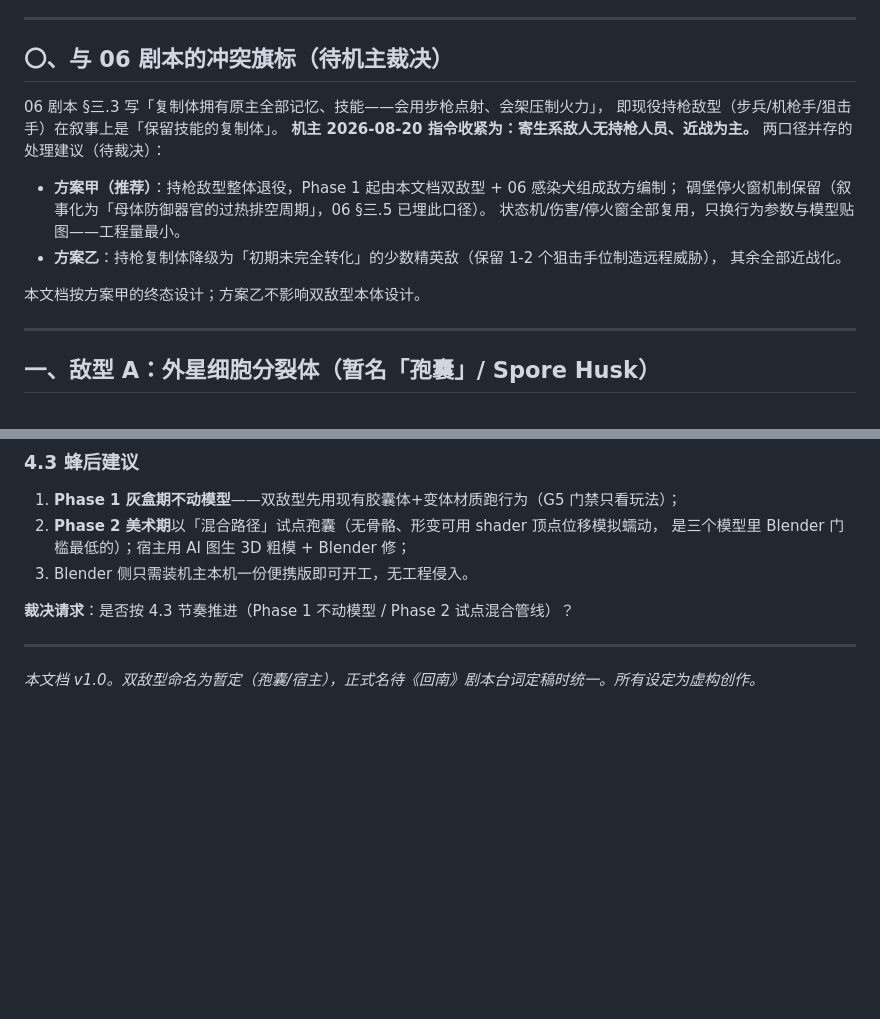
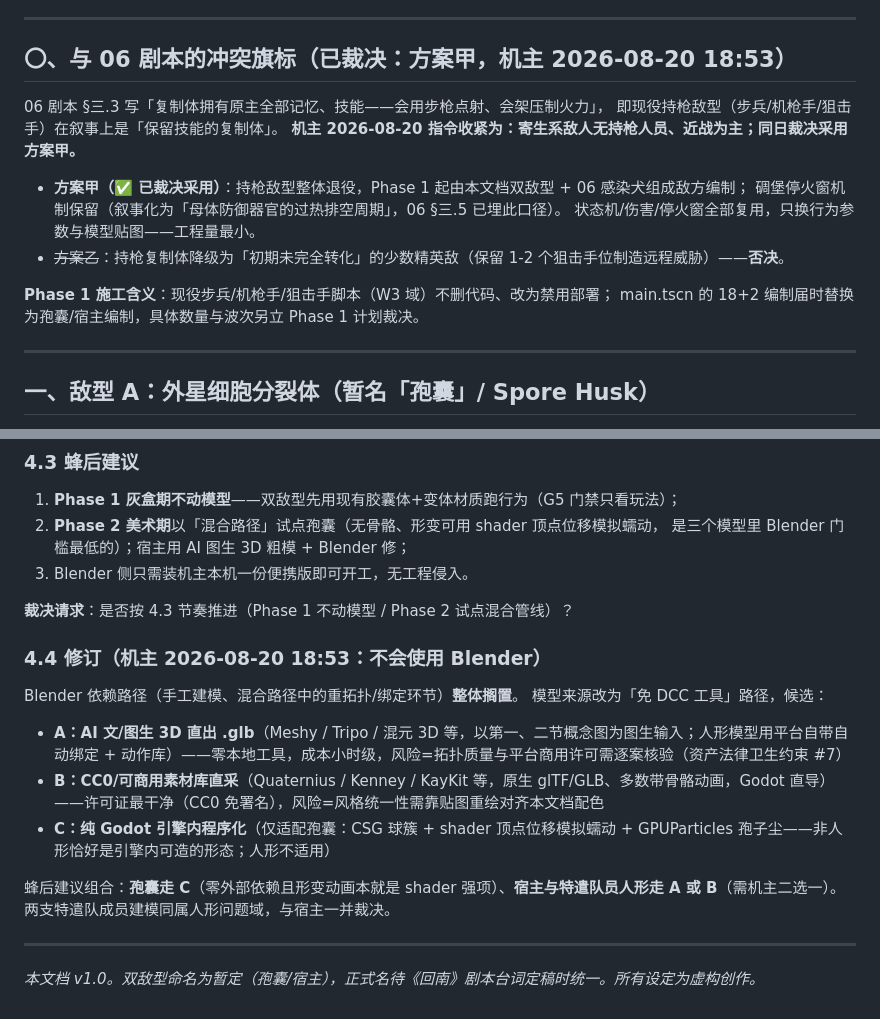
Before and after one commit to Nagi-226/Snuffers, a Markdown page: desktop-port/godot-spike/09-ae219-enemy-design.md, 2 parts joined by grey strips. Drawn GitHub-style; blank space fills up the shorter version.

Commit message:
docs: 甲方案裁决入档(持枪敌型整体退役,状态机复用换参换皮) + Blender路径搁置(机主不会Blender),09新增§4.4免DCC工具建模三候选(AI图生3D/CC0素材库/引擎内程序化)
自检: ①②③④ 通过

```diff
--- a/desktop-port/godot-spike/09-ae219-enemy-design.md
+++ b/desktop-port/godot-spike/09-ae219-enemy-design.md
@@ -9,20 +9,19 @@
 
 ---
 
-## 〇、与 06 剧本的冲突旗标（待机主裁决）
+## 〇、与 06 剧本的冲突旗标（**已裁决：方案甲**，机主 2026-08-20 18:53）
 
 06 剧本 §三.3 写「复制体拥有原主全部记忆、技能——会用步枪点射、会架压制火力」，
 即现役持枪敌型（步兵/机枪手/狙击手）在叙事上是「保留技能的复制体」。
-**机主 2026-08-20 指令收紧为：寄生系敌人无持枪人员、近战为主。**
-两口径并存的处理建议（待裁决）：
+**机主 2026-08-20 指令收紧为：寄生系敌人无持枪人员、近战为主；同日裁决采用方案甲。**
 
-- **方案甲（推荐）**：持枪敌型整体退役，Phase 1 起由本文档双敌型 + 06 感染犬组成敌方编制；
+- **方案甲（✅ 已裁决采用）**：持枪敌型整体退役，Phase 1 起由本文档双敌型 + 06 感染犬组成敌方编制；
   碉堡停火窗机制保留（叙事化为「母体防御器官的过热排空周期」，06 §三.5 已埋此口径）。
   状态机/伤害/停火窗全部复用，只换行为参数与模型贴图——工程量最小。
-- **方案乙**：持枪复制体降级为「初期未完全转化」的少数精英敌（保留 1-2 个狙击手位制造远程威胁），
-  其余全部近战化。
+- ~~方案乙~~：持枪复制体降级为「初期未完全转化」的少数精英敌（保留 1-2 个狙击手位制造远程威胁）——**否决**。
 
-本文档按方案甲的终态设计；方案乙不影响双敌型本体设计。
+**Phase 1 施工含义**：现役步兵/机枪手/狙击手脚本（W3 域）不删代码、改为禁用部署；
+main.tscn 的 18+2 编制届时替换为孢囊/宿主编制，具体数量与波次另立 Phase 1 计划裁决。
 
 ---
 
@@ -135,6 +134,18 @@ Godot 4.6 对 glTF 的导入是一等公民（本项目 Weapons.fbx 等资产教
 
 **裁决请求**：是否按 4.3 节奏推进（Phase 1 不动模型 / Phase 2 试点混合管线）？
 
+### 4.4 修订（机主 2026-08-20 18:53：不会使用 Blender）
+
+Blender 依赖路径（手工建模、混合路径中的重拓扑/绑定环节）**整体搁置**。
+模型来源改为「免 DCC 工具」路径，候选：
+
+- **A：AI 文/图生 3D 直出 .glb**（Meshy / Tripo / 混元 3D 等，以第一、二节概念图为图生输入；人形模型用平台自带自动绑定 + 动作库）——零本地工具，成本小时级，风险=拓扑质量与平台商用许可需逐案核验（资产法律卫生约束 #7）
+- **B：CC0/可商用素材库直采**（Quaternius / Kenney / KayKit 等，原生 glTF/GLB、多数带骨骼动画，Godot 直导）——许可证最干净（CC0 免署名），风险=风格统一性需靠贴图重绘对齐本文档配色
+- **C：纯 Godot 引擎内程序化**（仅适配孢囊：CSG 球簇 + shader 顶点位移模拟蠕动 + GPUParticles 孢子尘——非人形恰好是引擎内可造的形态；人形不适用）
+
+蜂后建议组合：**孢囊走 C**（零外部依赖且形变动画本就是 shader 强项）、**宿主与特遣队员人形走 A 或 B**（需机主二选一）。
+两支特遣队成员建模同属人形问题域，与宿主一并裁决。
+
 ---
 
 *本文档 v1.0。双敌型命名为暂定（孢囊/宿主），正式名待《回南》剧本台词定稿时统一。所有设定为虚构创作。*
```
Also changed, not shown: desktop-port/godot-spike/03-handoff-20260820.md (+2 -2 lines).
